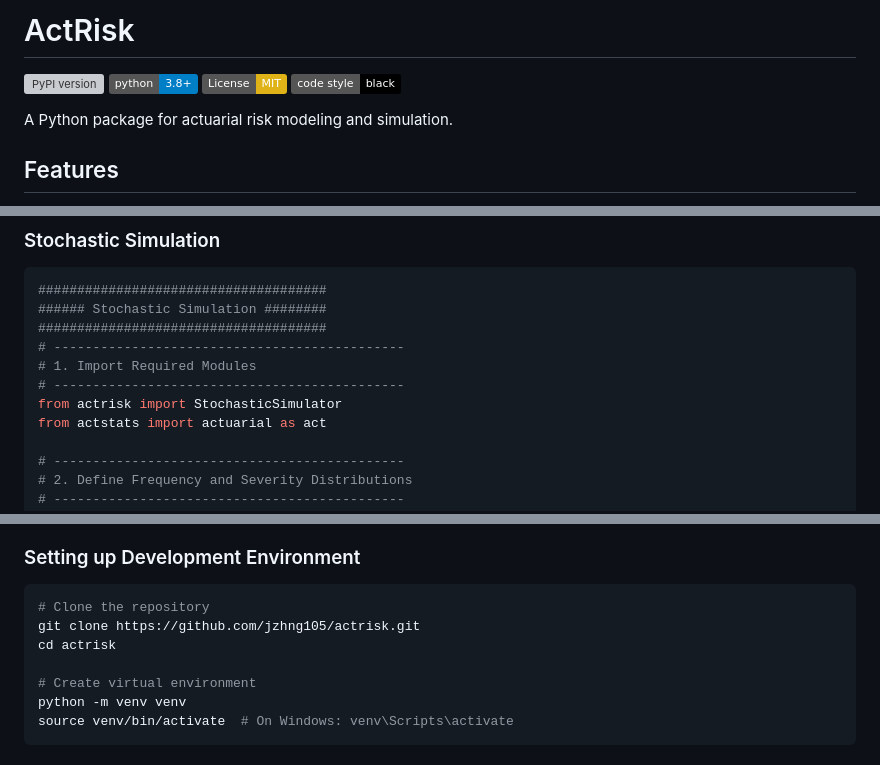
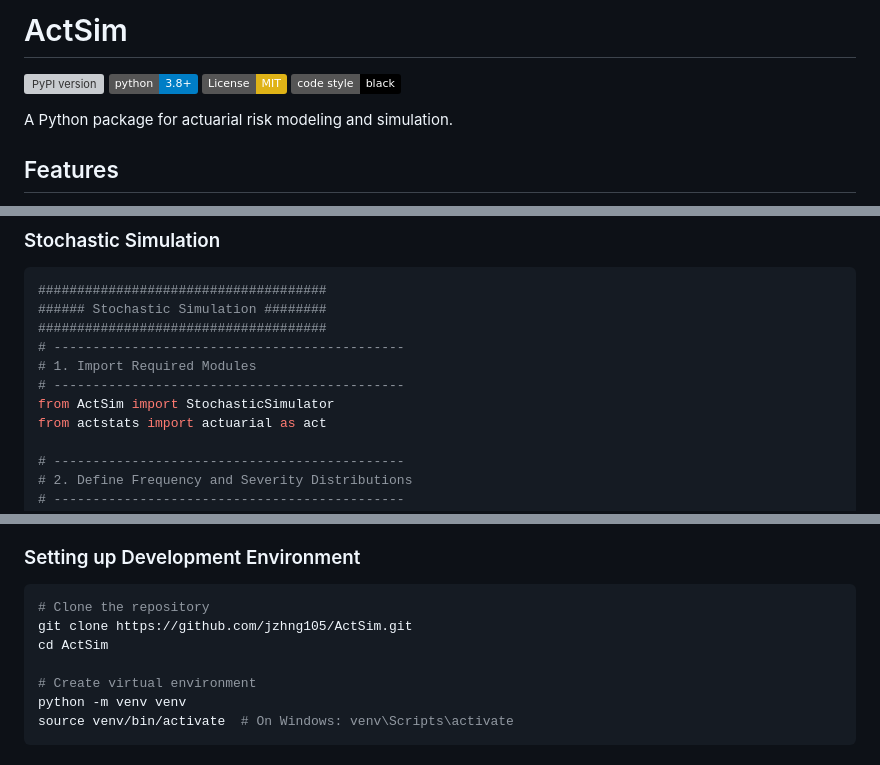
Before and after one commit to casact/actsim, a Markdown page: README.md, 3 parts joined by grey strips. GitHub-like rendering; badges without logos; grey boxes are pictures that could not be loaded.

````diff
--- a/README.md
+++ b/README.md
@@ -1,2 +1,2 @@
-# ActRisk
+# ActSim
 
@@ -178,7 +178,7 @@ freq_fitter.summary()
 # ---------------------------------------------
 # 1. Import Required Modules
 # ---------------------------------------------
-from actrisk import StochasticSimulator
+from ActSim import StochasticSimulator
 from actstats import actuarial as act
 
 # ---------------------------------------------
@@ -404,8 +404,8 @@ claim_sim.save_claim_development('sample_file_path')
 
 ```bash
 # Clone the repository
-git clone https://github.com/jzhng105/actrisk.git
-cd actrisk
+git clone https://github.com/jzhng105/ActSim.git
+cd ActSim
 
 # Create virtual environment
 python -m venv venv
````
Also changed, not shown: other parts of README.md (+17 -17 lines).
